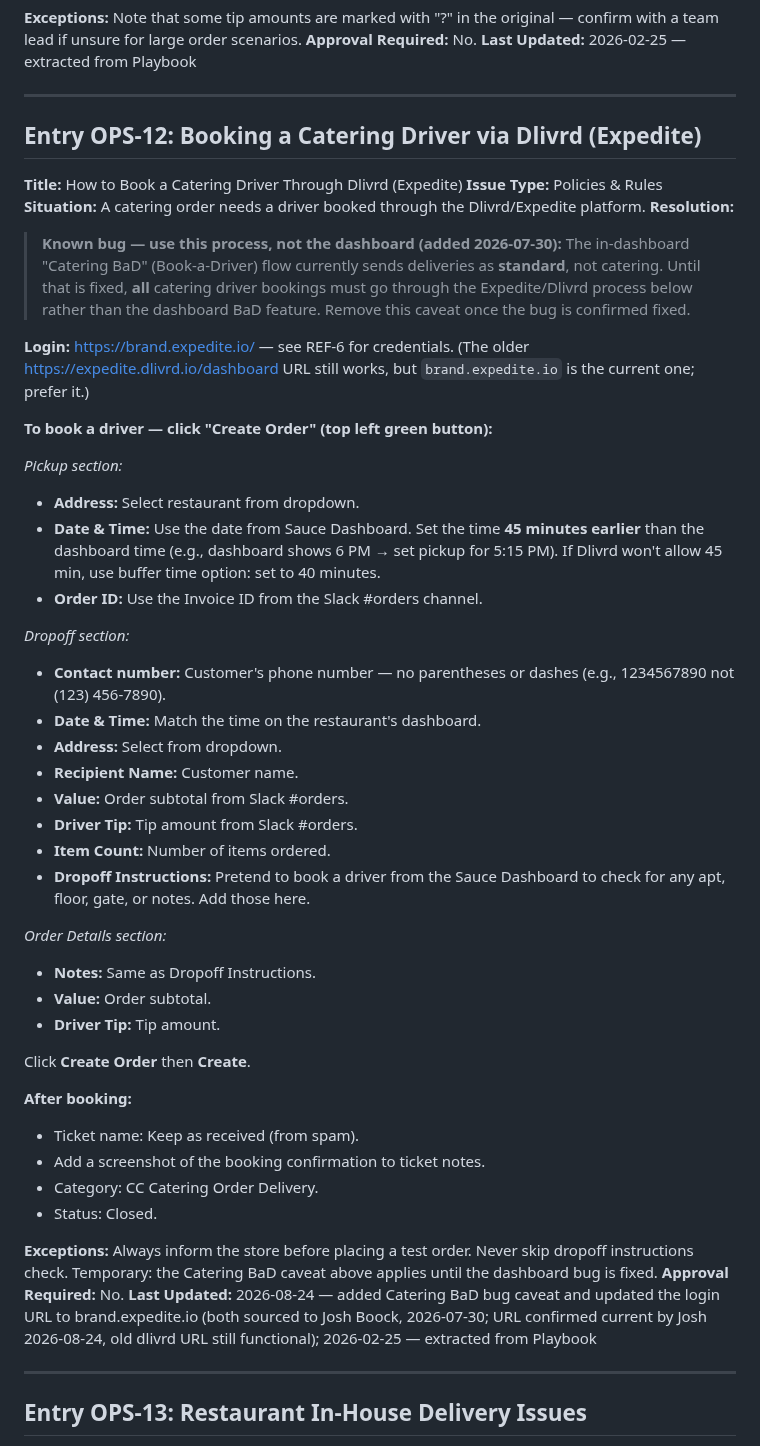
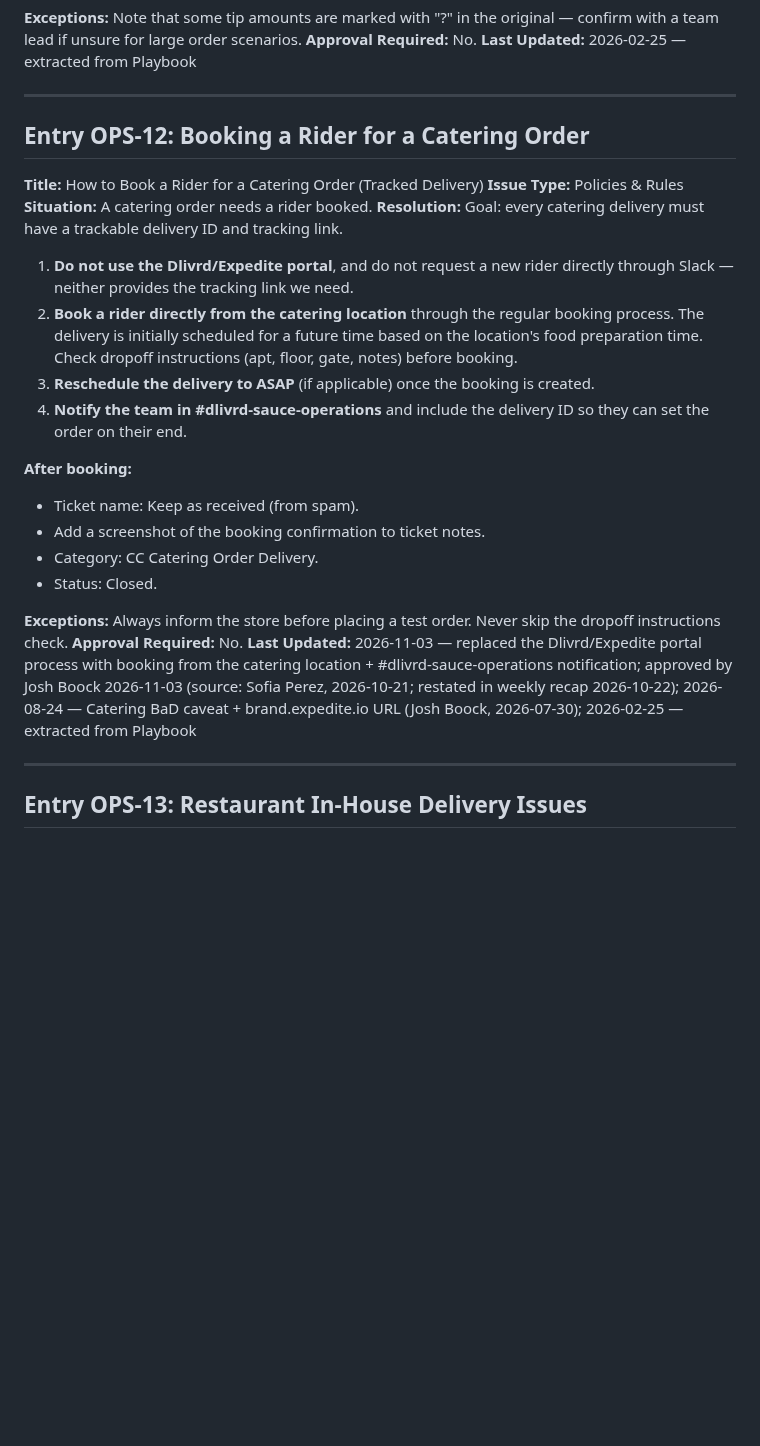
Before and after one commit to jboock-prog/sauce-cs-kb, a Markdown page: kb-operations.md, the part around the change. GitHub-like rendering; blank space fills up the shorter version.

Commit message:
kb-update: apply OPS-12 (catering rider booking) and B2C-12 (Reorder App 1.1.5 Live Activities)
Approved by Josh Boock 2026-11-03 (proposals from the 2026-10-23 KB Policy Scan).

Co-Authored-By: Claude Opus 5.5 <noreply@anthropic.com>
Claude-Session: https://claude.ai/code/session_01Pimyoq4pBMNa54ZW5kP7eh

```diff
--- a/kb-operations.md
+++ b/kb-operations.md
@@ -300,40 +300,17 @@ Entry count: 55
 
 ---
 
-## Entry OPS-12: Booking a Catering Driver via Dlivrd (Expedite)
+## Entry OPS-12: Booking a Rider for a Catering Order
 
-**Title:** How to Book a Catering Driver Through Dlivrd (Expedite)
+**Title:** How to Book a Rider for a Catering Order (Tracked Delivery)
 **Issue Type:** Policies & Rules
-**Situation:** A catering order needs a driver booked through the Dlivrd/Expedite platform.
+**Situation:** A catering order needs a rider booked.
 **Resolution:**
-
-> **Known bug — use this process, not the dashboard (added 2026-07-30):** The in-dashboard "Catering BaD" (Book-a-Driver) flow currently sends deliveries as **standard**, not catering. Until that is fixed, **all** catering driver bookings must go through the Expedite/Dlivrd process below rather than the dashboard BaD feature. Remove this caveat once the bug is confirmed fixed.
-
-**Login:** https://brand.expedite.io/ — see REF-6 for credentials. (The older https://expedite.dlivrd.io/dashboard URL still works, but `brand.expedite.io` is the current one; prefer it.)
-
-**To book a driver — click "Create Order" (top left green button):**
-
-*Pickup section:*
-- **Address:** Select restaurant from dropdown.
-- **Date & Time:** Use the date from Sauce Dashboard. Set the time **45 minutes earlier** than the dashboard time (e.g., dashboard shows 6 PM → set pickup for 5:15 PM). If Dlivrd won't allow 45 min, use buffer time option: set to 40 minutes.
-- **Order ID:** Use the Invoice ID from the Slack #orders channel.
-
-*Dropoff section:*
-- **Contact number:** Customer's phone number — no parentheses or dashes (e.g., 1234567890 not (123) 456-7890).
-- **Date & Time:** Match the time on the restaurant's dashboard.
-- **Address:** Select from dropdown.
-- **Recipient Name:** Customer name.
-- **Value:** Order subtotal from Slack #orders.
-- **Driver Tip:** Tip amount from Slack #orders.
-- **Item Count:** Number of items ordered.
-- **Dropoff Instructions:** Pretend to book a driver from the Sauce Dashboard to check for any apt, floor, gate, or notes. Add those here.
-
-*Order Details section:*
-- **Notes:** Same as Dropoff Instructions.
-- **Value:** Order subtotal.
-- **Driver Tip:** Tip amount.
-
-Click **Create Order** then **Create**.
+Goal: every catering delivery must have a trackable delivery ID and tracking link.
+1. **Do not use the Dlivrd/Expedite portal**, and do not request a new rider directly through Slack — neither provides the tracking link we need.
+2. **Book a rider directly from the catering location** through the regular booking process. The delivery is initially scheduled for a future time based on the location's food preparation time. Check dropoff instructions (apt, floor, gate, notes) before booking.
+3. **Reschedule the delivery to ASAP** (if applicable) once the booking is created.
+4. **Notify the team in #dlivrd-sauce-operations** and include the delivery ID so they can set the order on their end.
 
 **After booking:**
 - Ticket name: Keep as received (from spam).
@@ -341,9 +318,9 @@ Click **Create Order** then **Create**.
 - Category: CC Catering Order Delivery.
 - Status: Closed.
 
-**Exceptions:** Always inform the store before placing a test order. Never skip dropoff instructions check. Temporary: the Catering BaD caveat above applies until the dashboard bug is fixed.
+**Exceptions:** Always inform the store before placing a test order. Never skip the dropoff instructions check.
 **Approval Required:** No.
-**Last Updated:** 2026-08-24 — added Catering BaD bug caveat and updated the login URL to brand.expedite.io (both sourced to Josh Boock, 2026-07-30; URL confirmed current by Josh 2026-08-24, old dlivrd URL still functional); 2026-02-25 — extracted from Playbook
+**Last Updated:** 2026-11-03 — replaced the Dlivrd/Expedite portal process with booking from the catering location + #dlivrd-sauce-operations notification; approved by Josh Boock 2026-11-03 (source: Sofia Perez, 2026-10-21; restated in weekly recap 2026-10-22); 2026-08-24 — Catering BaD caveat + brand.expedite.io URL (Josh Boock, 2026-07-30); 2026-02-25 — extracted from Playbook
 
 ---
 
```
Also changed, not shown: kb-b2c.md (+3 -2 lines).
